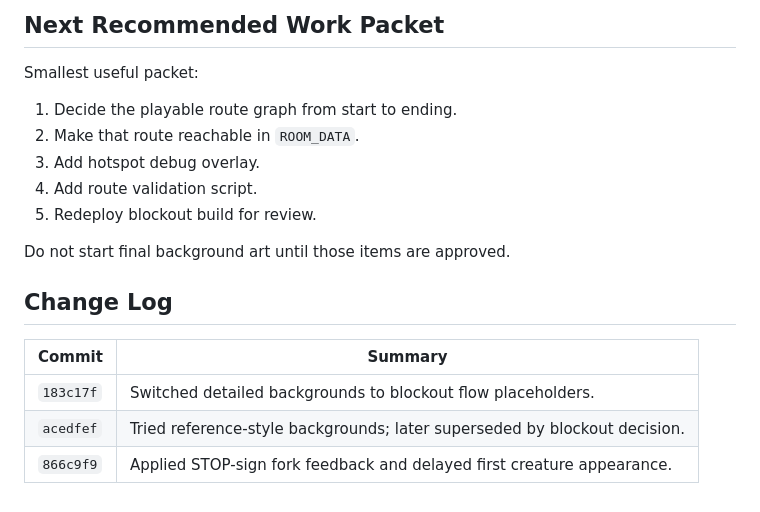
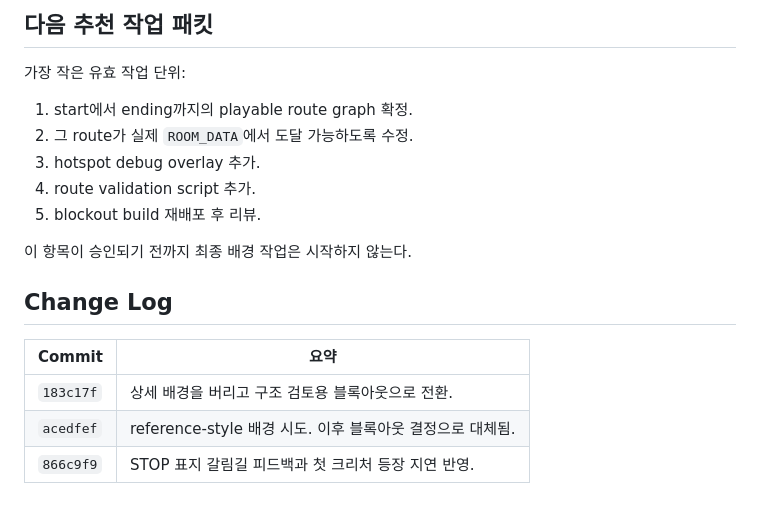
Before and after one commit to ljhljh0703-cmd/backroom-level-0-godot, a Markdown page: docs/PROGRESS.md, the part around one of its changes. Rendered like a GitHub page.

```diff
--- a/docs/PROGRESS.md
+++ b/docs/PROGRESS.md
@@ -147,20 +141,20 @@ These should be answered before further implementation:
 
-## Next Recommended Work Packet
+## 다음 추천 작업 패킷
 
-Smallest useful packet:
+가장 작은 유효 작업 단위:
 
-1. Decide the playable route graph from start to ending.
-2. Make that route reachable in `ROOM_DATA`.
-3. Add hotspot debug overlay.
-4. Add route validation script.
-5. Redeploy blockout build for review.
+1. start에서 ending까지의 playable route graph 확정.
+2. 그 route가 실제 `ROOM_DATA`에서 도달 가능하도록 수정.
+3. hotspot debug overlay 추가.
+4. route validation script 추가.
+5. blockout build 재배포 후 리뷰.
 
-Do not start final background art until those items are approved.
+이 항목이 승인되기 전까지 최종 배경 작업은 시작하지 않는다.
 
 ## Change Log
 
-| Commit | Summary |
+| Commit | 요약 |
 | --- | --- |
-| `183c17f` | Switched detailed backgrounds to blockout flow placeholders. |
-| `acedfef` | Tried reference-style backgrounds; later superseded by blockout decision. |
-| `866c9f9` | Applied STOP-sign fork feedback and delayed first creature appearance. |
+| `183c17f` | 상세 배경을 버리고 구조 검토용 블록아웃으로 전환. |
+| `acedfef` | reference-style 배경 시도. 이후 블록아웃 결정으로 대체됨. |
+| `866c9f9` | STOP 표지 갈림길 피드백과 첫 크리처 등장 지연 반영. |
```
Also changed, not shown: other parts of docs/PROGRESS.md (+90 -96 lines), docs/CODEGRAPH.md (+40 -40 lines).
